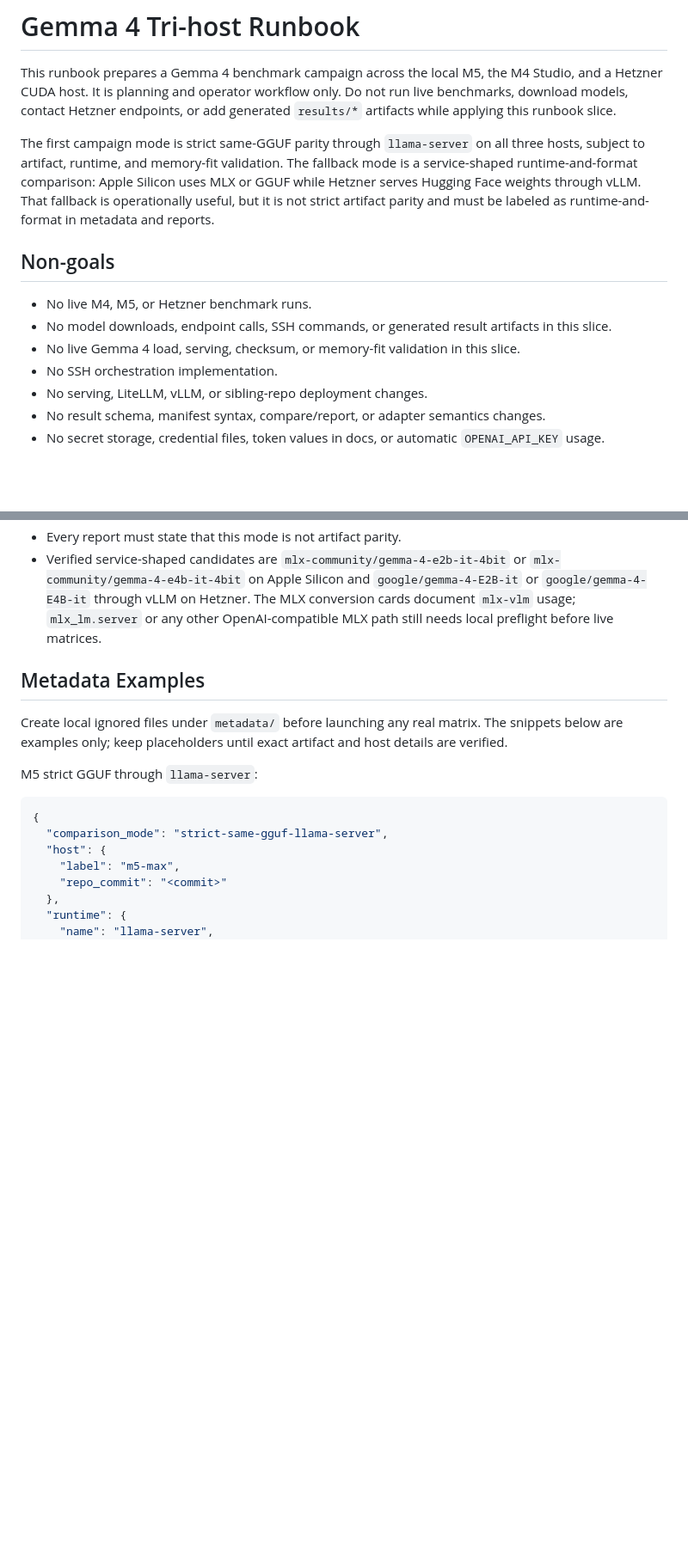
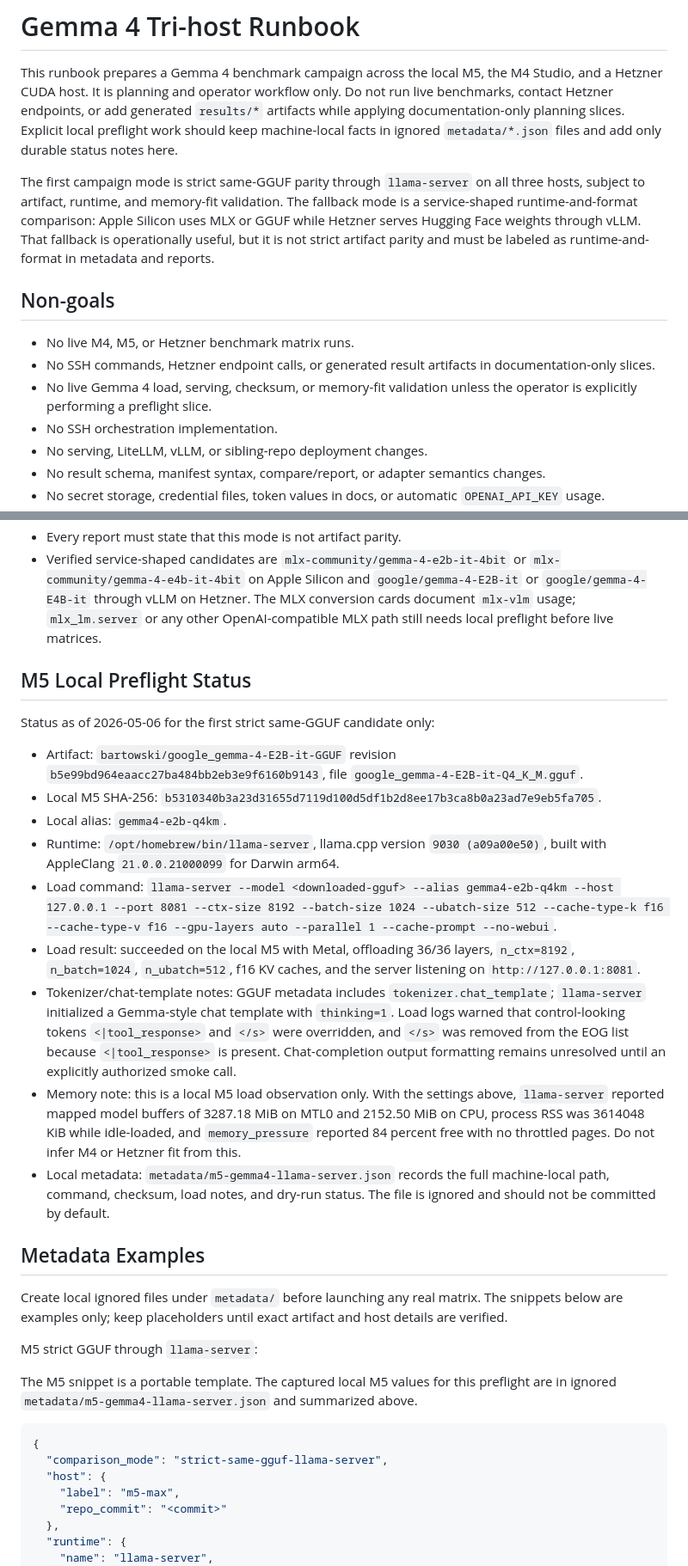
Before and after one commit to ephes/llm-benchpacks, a Markdown page: docs/gemma4-tri-host-runbook.md, 2 parts joined by grey strips. Shown at 86% size. Drawn GitHub-style; blank space fills up the shorter version.

Commit message:
Record Gemma 4 M5 GGUF preflight

````diff
--- a/docs/gemma4-tri-host-runbook.md
+++ b/docs/gemma4-tri-host-runbook.md
@@ -2,8 +2,10 @@
 
 This runbook prepares a Gemma 4 benchmark campaign across the local M5, the M4
 Studio, and a Hetzner CUDA host. It is planning and operator workflow only. Do
-not run live benchmarks, download models, contact Hetzner endpoints, or add
-generated `results/*` artifacts while applying this runbook slice.
+not run live benchmarks, contact Hetzner endpoints, or add generated
+`results/*` artifacts while applying documentation-only planning slices.
+Explicit local preflight work should keep machine-local facts in ignored
+`metadata/*.json` files and add only durable status notes here.
 
 The first campaign mode is strict same-GGUF parity through `llama-server` on
 all three hosts, subject to artifact, runtime, and memory-fit validation. The
@@ -14,11 +16,11 @@ be labeled as runtime-and-format in metadata and reports.
 
 ## Non-goals
 
-- No live M4, M5, or Hetzner benchmark runs.
-- No model downloads, endpoint calls, SSH commands, or generated result
-  artifacts in this slice.
-- No live Gemma 4 load, serving, checksum, or memory-fit validation in this
-  slice.
+- No live M4, M5, or Hetzner benchmark matrix runs.
+- No SSH commands, Hetzner endpoint calls, or generated result artifacts in
+  documentation-only slices.
+- No live Gemma 4 load, serving, checksum, or memory-fit validation unless the
+  operator is explicitly performing a preflight slice.
 - No SSH orchestration implementation.
 - No serving, LiteLLM, vLLM, or sibling-repo deployment changes.
 - No result schema, manifest syntax, compare/report, or adapter semantics
@@ -108,6 +112,40 @@ Secondary/fallback mode:
   other OpenAI-compatible MLX path still needs local preflight before live
   matrices.
 
+## M5 Local Preflight Status
+
+Status as of 2026-05-06 for the first strict same-GGUF candidate only:
+
+- Artifact:
+  `bartowski/google_gemma-4-E2B-it-GGUF` revision
+  `b5e99bd964eaacc27ba484bb2eb3e9f6160b9143`, file
+  `google_gemma-4-E2B-it-Q4_K_M.gguf`.
+- Local M5 SHA-256:
+  `b5310340b3a23d31655d7119d100d5df1b2d8ee17b3ca8b0a23ad7e9eb5fa705`.
+- Local alias: `gemma4-e2b-q4km`.
+- Runtime: `/opt/homebrew/bin/llama-server`, llama.cpp version
+  `9030 (a09a00e50)`, built with AppleClang
+  `21.0.0.21000099` for Darwin arm64.
+- Load command:
+  `llama-server --model <downloaded-gguf> --alias gemma4-e2b-q4km --host 127.0.0.1 --port 8081 --ctx-size 8192 --batch-size 1024 --ubatch-size 512 --cache-type-k f16 --cache-type-v f16 --gpu-layers auto --parallel 1 --cache-prompt --no-webui`.
+- Load result: succeeded on the local M5 with Metal, offloading 36/36 layers,
+  `n_ctx=8192`, `n_batch=1024`, `n_ubatch=512`, f16 KV caches, and the server
+  listening on `http://127.0.0.1:8081`.
+- Tokenizer/chat-template notes: GGUF metadata includes
+  `tokenizer.chat_template`; `llama-server` initialized a Gemma-style chat
+  template with `thinking=1`. Load logs warned that control-looking tokens
+  `<|tool_response>` and `</s>` were overridden, and `</s>` was removed from
+  the EOG list because `<|tool_response>` is present. Chat-completion output
+  formatting remains unresolved until an explicitly authorized smoke call.
+- Memory note: this is a local M5 load observation only. With the settings
+  above, `llama-server` reported mapped model buffers of 3287.18 MiB on MTL0
+  and 2152.50 MiB on CPU, process RSS was 3614048 KiB while idle-loaded, and
+  `memory_pressure` reported 84 percent free with no throttled pages. Do not
+  infer M4 or Hetzner fit from this.
+- Local metadata: `metadata/m5-gemma4-llama-server.json` records the full
+  machine-local path, command, checksum, load notes, and dry-run status. The
+  file is ignored and should not be committed by default.
+
 ## Metadata Examples
 
 Create local ignored files under `metadata/` before launching any real matrix.
@@ -115,6 +153,10 @@ The snippets below are examples only; keep placeholders until exact artifact
 and host details are verified.
 
 M5 strict GGUF through `llama-server`:
+
+The M5 snippet is a portable template. The captured local M5 values for this
+preflight are in ignored `metadata/m5-gemma4-llama-server.json` and summarized
+above.
 
 ```json
 {
````
Also changed, not shown: other parts of docs/gemma4-tri-host-runbook.md (+15 -10 lines), docs/implementation-plan.md (+12 -4 lines), docs/spec-log.md (+41 -0 lines).
